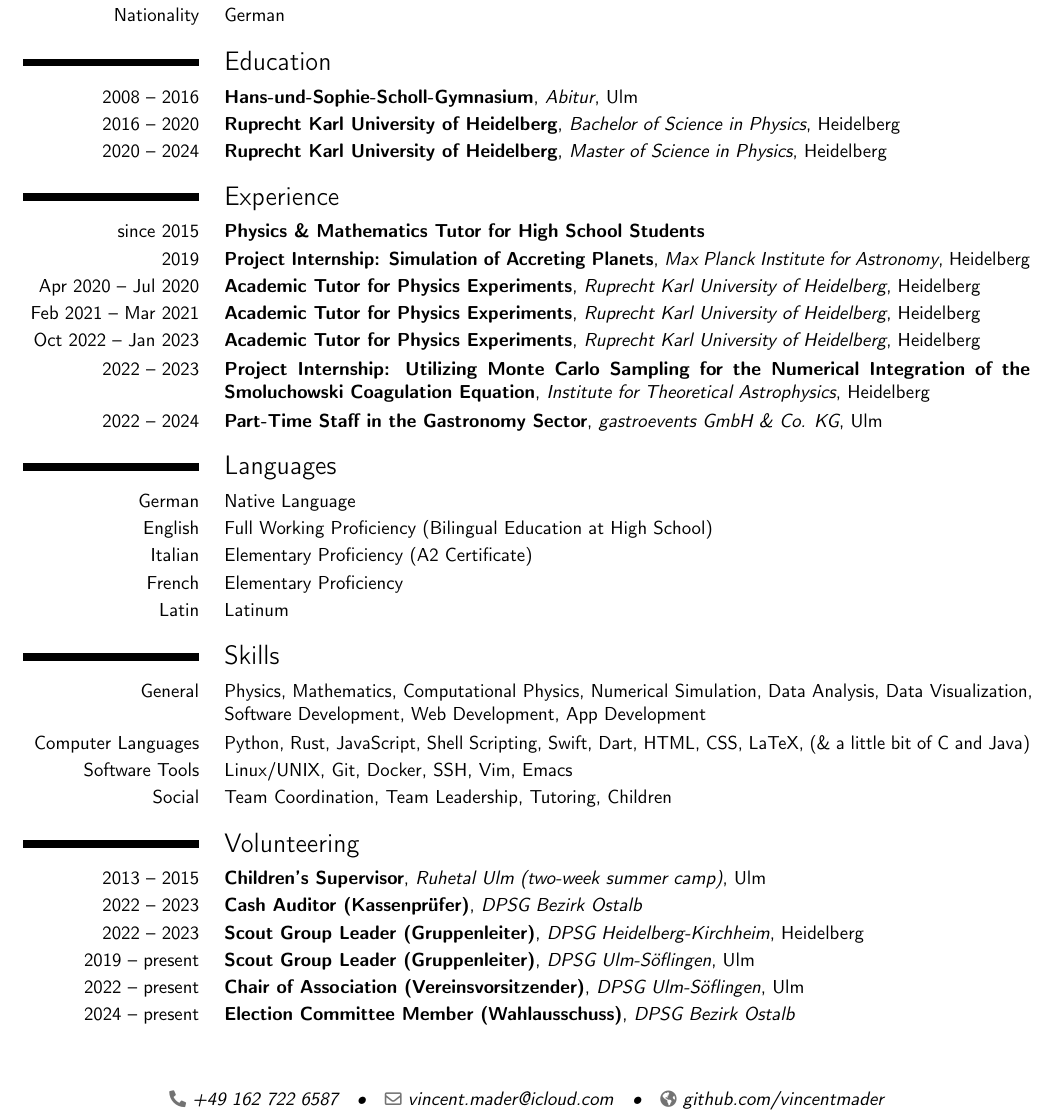
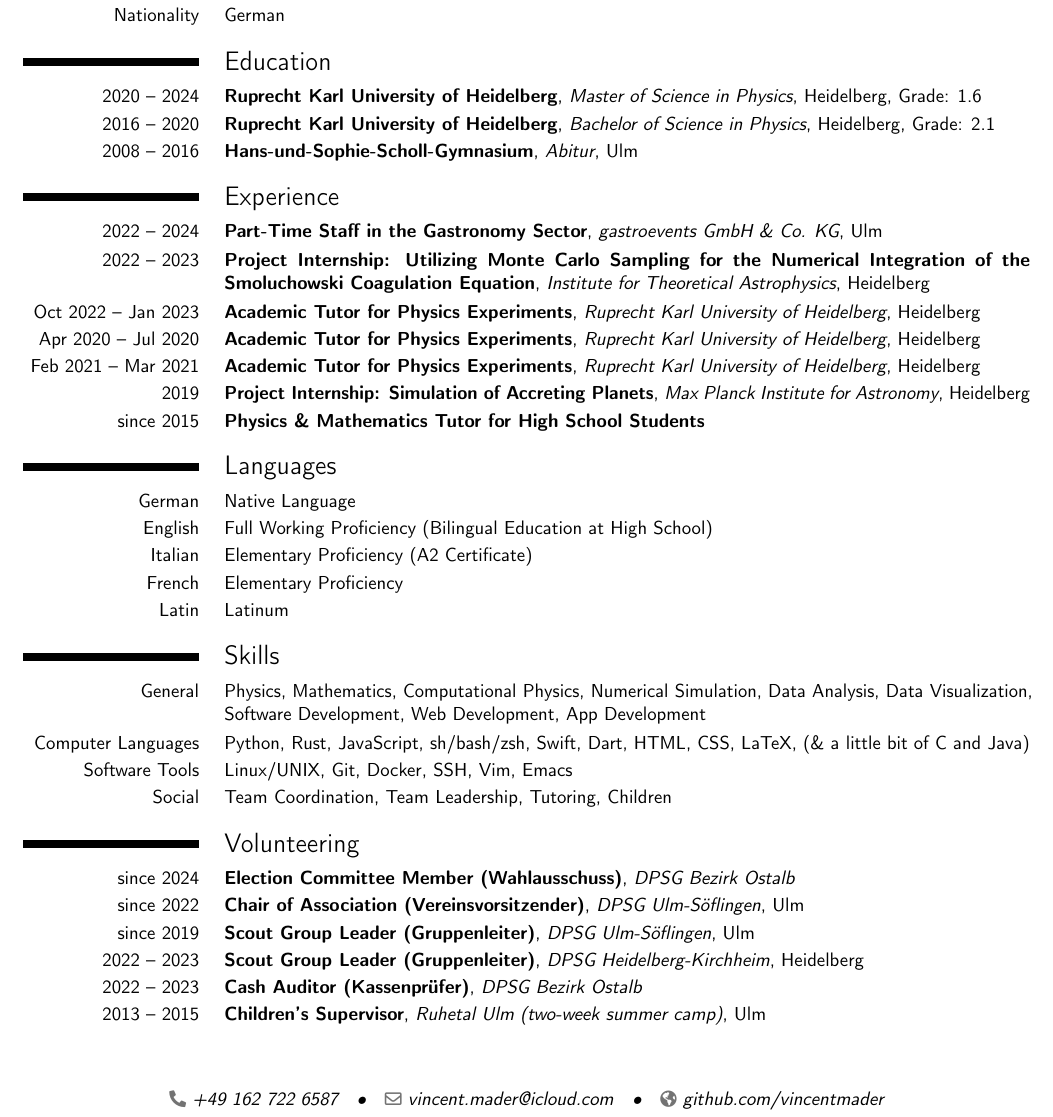
Before and after one commit to vincentmader/curriculum-vitae, a LaTeX CV (src/curriculum_vitae.tex, which reads src/curriculum_vitae.cls): part of the page, cut so that both start at the same text. Compiled offline with pdfLaTeX.

Commit message:
IMPR Clean up

```diff
--- a/src/curriculum_vitae.cls
+++ b/src/curriculum_vitae.cls
@@ -4,10 +4,16 @@
 \RequirePackage{graphicx}
 \RequirePackage[utf8]{inputenc}  % Character encoding
 \RequirePackage[scale=0.9]{geometry}  % Adjust the page margins
+\RequirePackage{etoolbox}
+
+\patchcmd{\makecvtitle}
+  {\par\vskip 1.5em} % This is a guess of part of the original command to identify the spacing.
+  {\par\vskip 0em} % Adjust the space as needed. This reduces the space to 1em.
+  {}{} % These braces are for success and failure handling and can be left empty.
 
 %% ModernCV themes
 \moderncvstyle{casual}
-\moderncvcolor{green}
+\moderncvcolor{blue}
 \nopagenumbers{}
 \renewcommand{\familydefault}{\sfdefault}
 
@@ -20,5 +26,5 @@
 \phone{+49~162~722~6587}
 % \homepage{mader.xyz}
 \homepage{github.com/vincentmader}
-\photo[64pt][0.4pt]{./picture.jpg}
+\photo[64pt][0.4pt]{../img/picture.jpg}
 % \photo[64pt]{./picture.jpg}
--- a/src/curriculum_vitae.tex
+++ b/src/curriculum_vitae.tex
@@ -19,11 +19,9 @@
 
     \section{Education}
         % \cventry{2004--2008}{J\"org-Syrlin-Grundschule}{}{Ulm}{}{}
+        \cventry{2020 -- 2024}{Ruprecht Karl University of Heidelberg}{Master of Science in Physics}{Heidelberg}{Grade: 1.6}{}
+        \cventry{2016 -- 2020}{Ruprecht Karl University of Heidelberg}{Bachelor of Science in Physics}{Heidelberg}{Grade: 2.1}{}
         \cventry{2008 -- 2016}{Hans-und-Sophie-Scholl-Gymnasium}{Abitur}{Ulm}{}{}
-        \cventry{2016 -- 2020}{Ruprecht Karl University of Heidelberg}{Bachelor of
-        Science in Physics}{Heidelberg}{}{}
-        \cventry{2020 -- 2024}{Ruprecht Karl University of Heidelberg}{Master of
-        Science in Physics}{Heidelberg}{}{}
     % \section{Ausbildung}
         % \cventry{2004--2008}{J\"org-Syrlin-Grundschule}{}{Ulm}{}{}
         % \cventry{2008--2016}{Hans-und-Sophie-Scholl-Gymnasium}{}{Ulm}{}{}
@@ -64,7 +58,7 @@
         }{}
         % \cvitemwithcomment{Software}{Web/App Development, Computational Physics}{}{}
         \cvitem{Computer Languages}{%
-            Python, Rust, JavaScript, Shell Scripting, Swift, Dart, HTML, CSS, LaTeX,
+            Python, Rust, JavaScript, sh/bash/zsh, Swift, Dart, HTML, CSS, LaTeX,
             (\& a little bit of C and Java)
         }{}
         \cvitemwithcomment{Software Tools}{%
@@ -84,15 +78,12 @@
         %\cvitemwithcomment{Java}{Grundkenntnisse}{}
 
     \section{Volunteering}
+        \cventry{since 2024}{Election Committee Member (Wahlausschuss)}{DPSG Bezirk Ostalb}{}{}{}
+        \cventry{since 2022}{Chair of Association (Vereinsvorsitzender)}{DPSG Ulm-Söflingen}{Ulm}{}{}
+        \cventry{since 2019}{Scout Group Leader (Gruppenleiter)}{DPSG Ulm-Söflingen}{Ulm}{}{}
+        \cventry{2022 -- 2023}{Scout Group Leader (Gruppenleiter)}{DPSG Heidelberg-Kirchheim}{Heidelberg}{}{}
+        \cventry{2022 -- 2023}{Cash Auditor (Kassenprüfer)}{DPSG Bezirk Ostalb}{}{}{}
         \cventry{2013 -- 2015}{Children's Supervisor}{Ruhetal Ulm (two-week summer camp)}{Ulm}{}{}
-        \cventry{2022 -- 2023}{Cash Auditor (Kassenprüfer)}{DPSG Bezirk Ostalb}{}{}{}
-        \cventry{2022 -- 2023}{Scout Group Leader (Gruppenleiter)}{DPSG Heidelberg-Kirchheim}{Heidelberg}{}{}
         % \cventry{2015}{internship at Sonnenheim Ulm kindergarden}{}{}{}{}
-        \cventry{2019 -- present}{Scout Group Leader (Gruppenleiter)}{DPSG Ulm-Söflingen}{Ulm}{}{}
-        \cventry{2022 -- present}{Chair of Association (Vereinsvorsitzender)}{DPSG
-        Ulm-Söflingen}{Ulm}{}{}
-        \cventry{2024 -- present}{Election Committee Member (Wahlausschuss)}{DPSG Bezirk Ostalb}{}{}{}
-        %\cvlistitem{Item 1}
-        %\cvlistdoubleitem{Item 2}{Item 3}
 
 \end{document}
```
Also changed, not shown: img/picture.jpg, src/curriculum_vitae.pdf, src/curriculum_vitae.tex (14 more changed lines), 1 other file.
